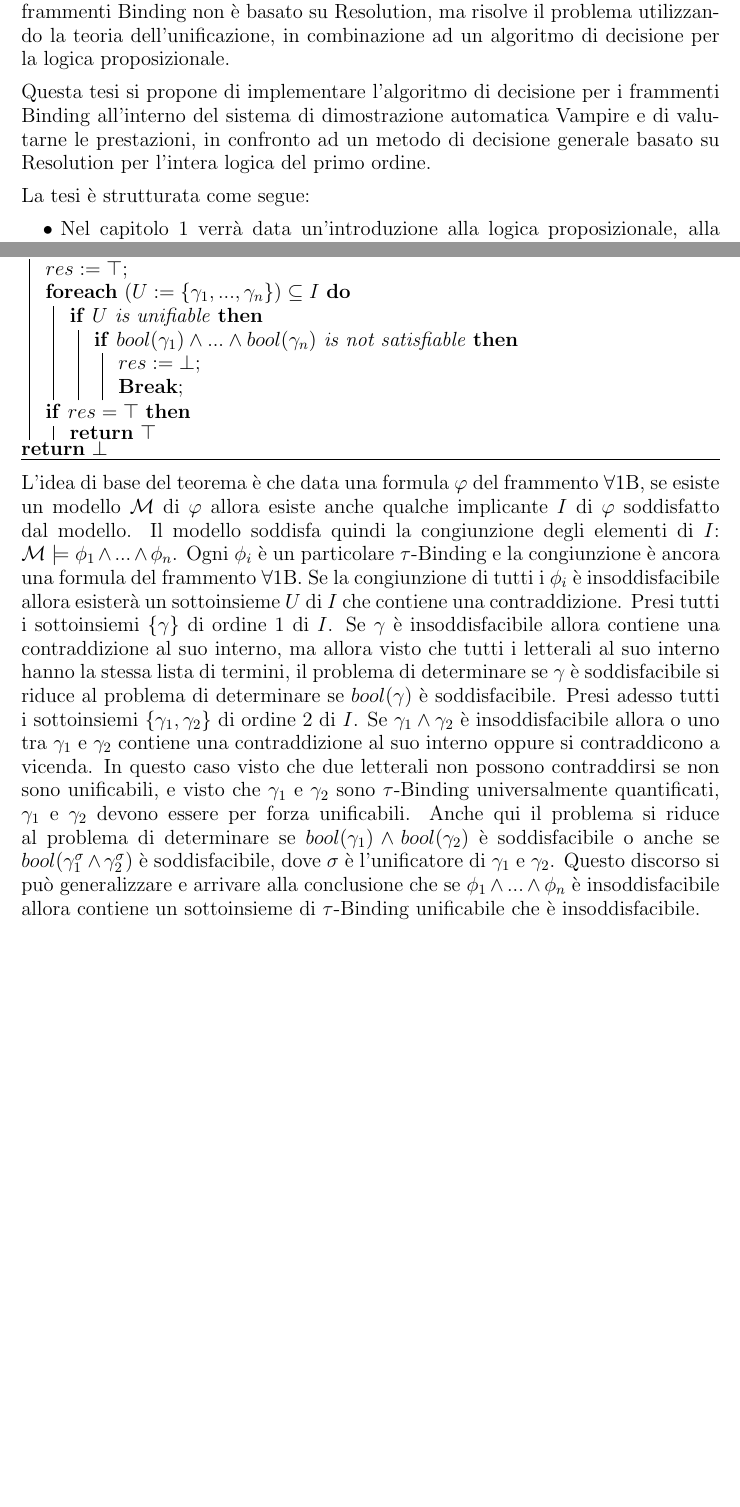
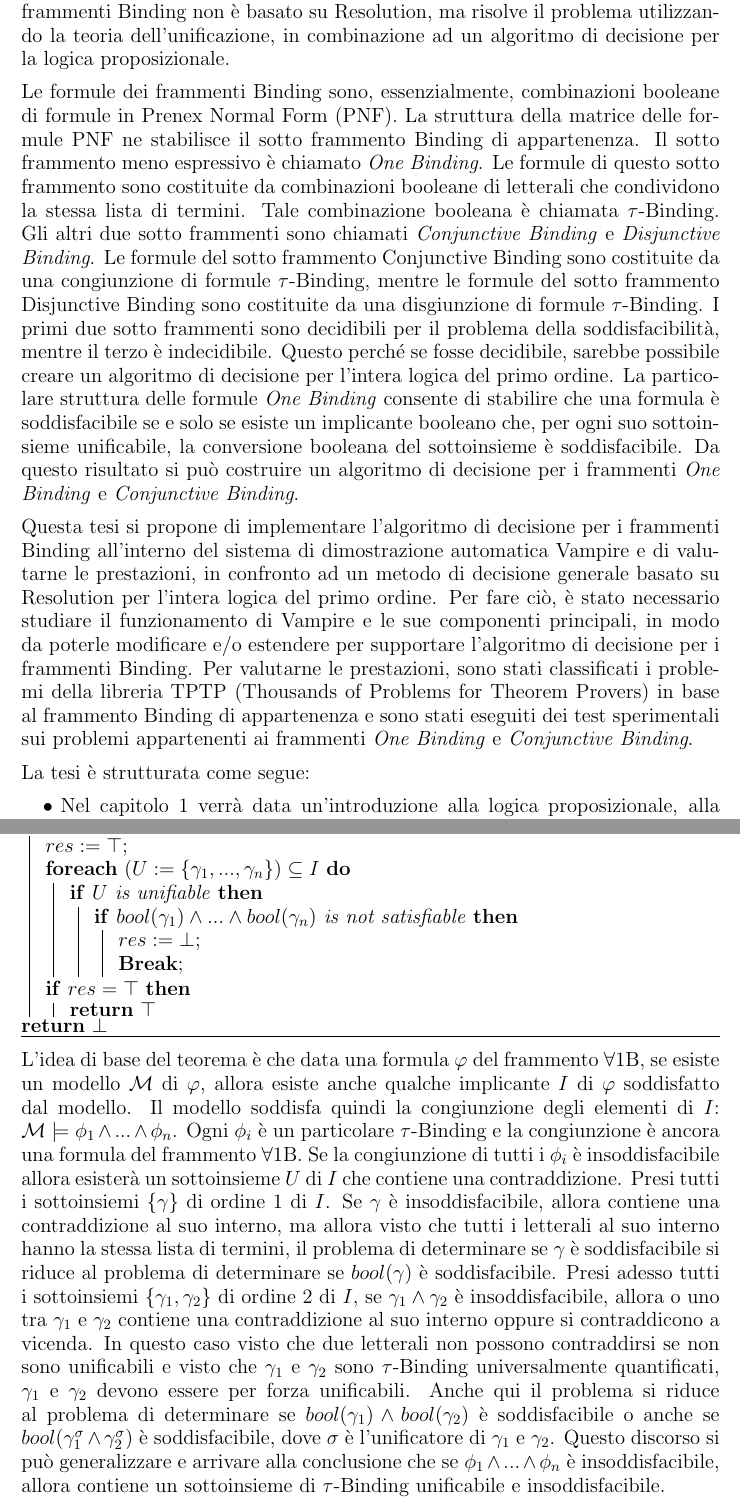
Before and after one commit to MatteoRichardGaudino/Tesi, a LaTeX document (main.tex, which reads 0_introduzione.tex, 2_binding_fragments.tex): two parts of pages 6 and 33 of 99 before the commit and two parts of pages 6 and 34 of 100 after it, joined at a grey line, cut so that both start at the same text, the shorter picture padded with empty space. Compiled offline with pdfLaTeX.

Commit message:
Ampliata intro

```diff
--- a/0_introduzione.tex
+++ b/0_introduzione.tex
@@ -49,12 +49,34 @@ Tra questi, vi sono i frammenti Binding che sono oggetto di studio di questa tes
 L'algoritmo di decisione per i frammenti Binding non è basato su Resolution,
 ma risolve il problema utilizzando la teoria dell'unificazione, in combinazione
 ad un algoritmo di decisione per la logica proposizionale.
+
+Le formule dei frammenti Binding sono, essenzialmente, combinazioni booleane di formule in Prenex Normal Form (PNF).
+La struttura della matrice delle formule PNF ne stabilisce il sotto frammento Binding di appartenenza.
+Il sotto frammento meno espressivo è chiamato \textit{One Binding}.
+Le formule di questo sotto frammento sono costituite da combinazioni booleane di
+letterali che condividono la stessa lista di termini.
+Tale combinazione booleana è chiamata $\tau$-Binding.
+Gli altri due sotto frammenti sono chiamati \textit{Conjunctive Binding} e \textit{Disjunctive Binding}.
+Le formule del sotto frammento Conjunctive Binding sono costituite da una congiunzione di formule $\tau$-Binding,
+mentre le formule del sotto frammento Disjunctive Binding sono costituite da una disgiunzione di formule $\tau$-Binding.
+I primi due sotto frammenti sono decidibili per il problema della soddisfacibilità, mentre il terzo è indecidibile.
+Questo perché se fosse decidibile, sarebbe possibile creare un algoritmo di decisione per l'intera logica del primo ordine.
+La particolare struttura delle formule \textit{One Binding} consente di stabilire che
+una formula è soddisfacibile se e solo se esiste un implicante booleano che, per ogni suo sottoinsieme unificabile,
+la conversione booleana del sottoinsieme è soddisfacibile.
+Da questo risultato si può costruire un algoritmo di decisione per i frammenti \textit{One Binding} e \textit{Conjunctive Binding}.
+
 %
 
 Questa tesi si propone di implementare l'algoritmo di decisione per i frammenti Binding
 all'interno del sistema di dimostrazione automatica Vampire
 e di valutarne le prestazioni, in confronto ad un metodo di decisione generale
 basato su Resolution per l'intera logica del primo ordine.
+Per fare ciò, è stato necessario studiare il funzionamento di Vampire e le sue componenti principali,
+in modo da poterle modificare e/o estendere per supportare l'algoritmo di decisione per i frammenti Binding.
+Per valutarne le prestazioni, sono stati classificati i problemi della libreria TPTP (Thousands of Problems for Theorem Provers)
+in base al frammento Binding di appartenenza e sono stati eseguiti dei test sperimentali sui problemi
+appartenenti ai frammenti \textit{One Binding} e \textit{Conjunctive Binding}.
 
 %
 
--- a/2_binding_fragments.tex
+++ b/2_binding_fragments.tex
@@ -153,24 +153,24 @@ Dal teorema appena descritto si estrapola intuitivamente l'algoritmo per la sodd
   \end{algorithm}
 
 L'idea di base del teorema è che data una formula $\varphi$ del frammento $\forall$1B,
-se esiste un modello $\mathcal{M}$ di $\varphi$ allora esiste anche qualche implicante $I$ di $\varphi$ soddisfatto dal modello.
+se esiste un modello $\mathcal{M}$ di $\varphi$, allora esiste anche qualche implicante $I$ di $\varphi$ soddisfatto dal modello.
 Il modello soddisfa quindi la congiunzione degli elementi di $I$: $\mathcal{M} \models \phi_1 \land ... \land \phi_n$.
 Ogni $\phi_i$ è un particolare $\tau$-Binding e la congiunzione è ancora una formula del frammento $\forall$1B.
 Se la congiunzione di tutti i $\phi_i$ è insoddisfacibile allora
 esisterà un sottoinsieme $U$ di $I$ che contiene una contraddizione.
 Presi tutti i sottoinsiemi $\{\gamma\}$ di ordine 1 di $I$.
-Se $\gamma$ è insoddisfacibile allora contiene una contraddizione al suo interno, ma allora visto che tutti i letterali
+Se $\gamma$ è insoddisfacibile, allora contiene una contraddizione al suo interno, ma allora visto che tutti i letterali
 al suo interno hanno la stessa lista di termini, il problema di determinare se $\gamma$ è soddisfacibile si riduce al problema
 di determinare se $bool(\gamma)$ è soddisfacibile.
-Presi adesso tutti i sottoinsiemi $\{\gamma_1, \gamma_2\}$ di ordine 2 di $I$.
-Se $\gamma_1 \land \gamma_2$ è insoddisfacibile allora o uno tra $\gamma_1$ e $\gamma_2$ contiene una contraddizione al suo interno oppure
+Presi adesso tutti i sottoinsiemi $\{\gamma_1, \gamma_2\}$ di ordine 2 di $I$,
+se $\gamma_1 \land \gamma_2$ è insoddisfacibile, allora o uno tra $\gamma_1$ e $\gamma_2$ contiene una contraddizione al suo interno oppure
 si contraddicono a vicenda.
-In questo caso visto che due letterali non possono contraddirsi se non sono unificabili,
+In questo caso visto che due letterali non possono contraddirsi se non sono unificabili
 e visto che $\gamma_1$ e $\gamma_2$ sono $\tau$-Binding universalmente quantificati, $\gamma_1$ e $\gamma_2$ devono essere per forza unificabili.
 Anche qui il problema si riduce al problema di determinare se $bool(\gamma_1) \land bool(\gamma_2)$ è soddisfacibile
 o anche se $bool(\gamma_1^\sigma \land \gamma_2^\sigma)$ è soddisfacibile, dove $\sigma$ è l'unificatore di $\gamma_1$ e $\gamma_2$.
-Questo discorso si può generalizzare e arrivare alla conclusione che se $\phi_1 \land ... \land \phi_n$ è insoddisfacibile allora
-contiene un sottoinsieme di $\tau$-Binding unificabile che è insoddisfacibile.
+Questo discorso si può generalizzare e arrivare alla conclusione che se $\phi_1 \land ... \land \phi_n$ è insoddisfacibile, allora
+contiene un sottoinsieme di $\tau$-Binding unificabile e insoddisfacibile.
 
 I prossimi capitoli si concentreranno sullo studio dei dettagli tecnici per l'implementazione di questo algoritmo,
 con annesse osservazioni sulle sfide implementative e una analisi dei risultati sperimentali ottenuti.
```
Also changed, not shown: out/0_introduzione.pdf, out/2_binding_fragments.pdf, out/main.pdf, 3 other files.
